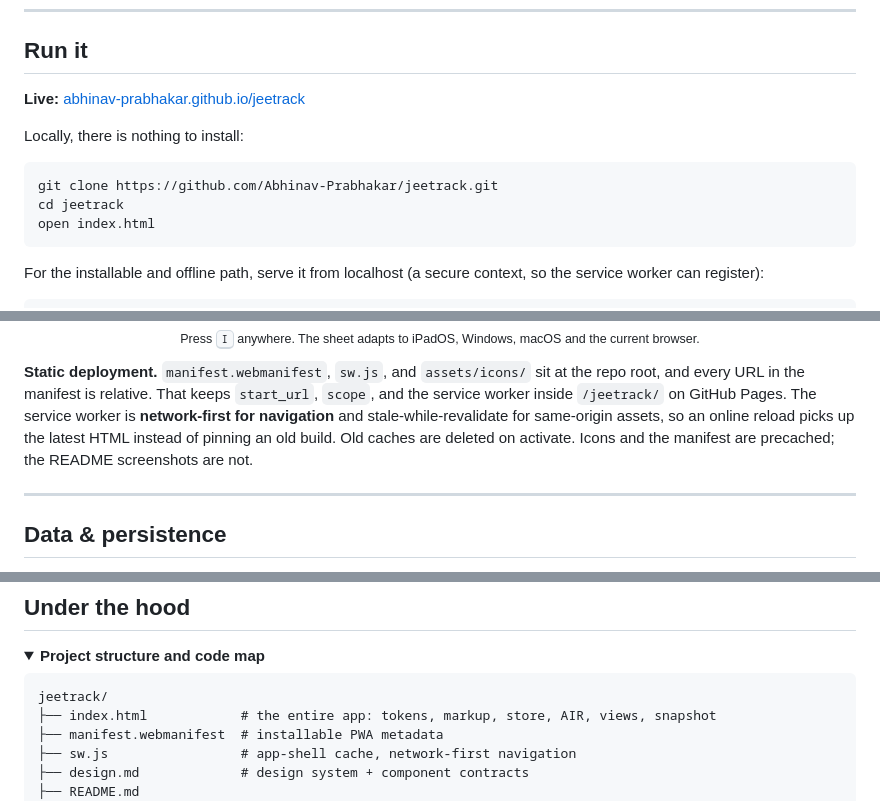
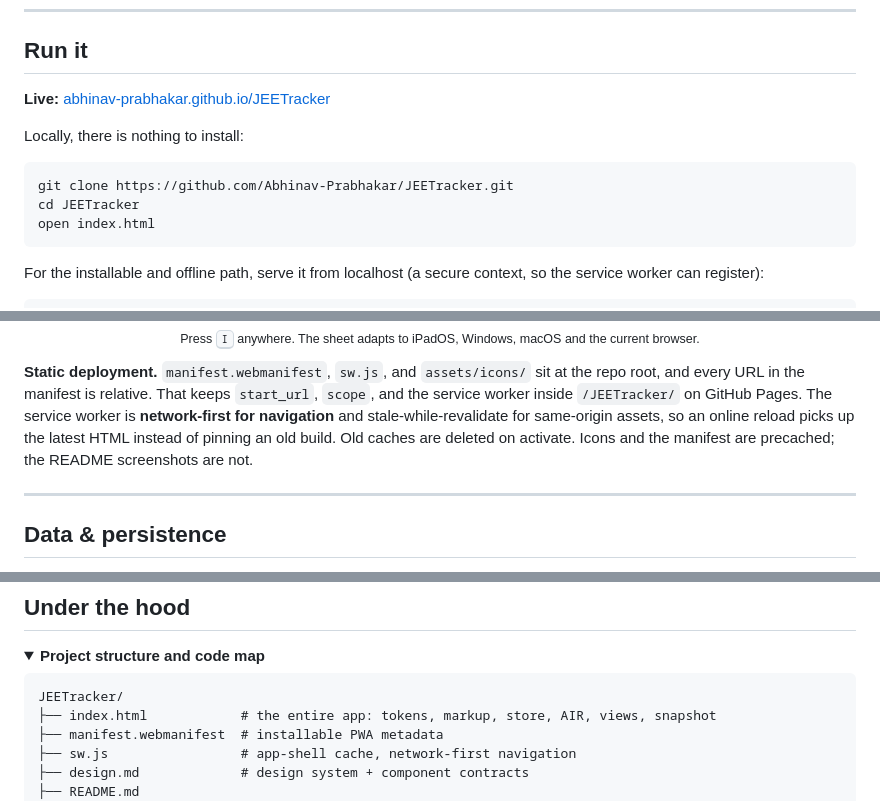
Before and after one commit to Abhinav-Prabhakar/JEETracker, a Markdown page: README.md, 3 parts joined by grey strips. Rendered like a GitHub page; folded sections open.

Commit message:
Rename repository references to JEETracker

````diff
--- a/README.md
+++ b/README.md
@@ -266,13 +266,13 @@ Shortcuts pause automatically while you are typing.
 
 ## Run it
 
-**Live:** [abhinav-prabhakar.github.io/jeetrack](https://abhinav-prabhakar.github.io/jeetrack/)
+**Live:** [abhinav-prabhakar.github.io/JEETracker](https://abhinav-prabhakar.github.io/JEETracker/)
 
 Locally, there is nothing to install:
 
 ```bash
-git clone https://github.com/Abhinav-Prabhakar/jeetrack.git
-cd jeetrack
+git clone https://github.com/Abhinav-Prabhakar/JEETracker.git
+cd JEETracker
 open index.html
 ```
 
@@ -311,7 +311,7 @@ If the browser offers its own install prompt, <kbd>I</kbd> opens it. If it does
   <br><sub>Press <kbd>I</kbd> anywhere. The sheet adapts to iPadOS, Windows, macOS and the current browser.</sub>
 </p>
 
-**Static deployment.** `manifest.webmanifest`, `sw.js`, and `assets/icons/` sit at the repo root, and every URL in the manifest is relative. That keeps `start_url`, `scope`, and the service worker inside `/jeetrack/` on GitHub Pages. The service worker is **network-first for navigation** and stale-while-revalidate for same-origin assets, so an online reload picks up the latest HTML instead of pinning an old build. Old caches are deleted on activate. Icons and the manifest are precached; the README screenshots are not.
+**Static deployment.** `manifest.webmanifest`, `sw.js`, and `assets/icons/` sit at the repo root, and every URL in the manifest is relative. That keeps `start_url`, `scope`, and the service worker inside `/JEETracker/` on GitHub Pages. The service worker is **network-first for navigation** and stale-while-revalidate for same-origin assets, so an online reload picks up the latest HTML instead of pinning an old build. Old caches are deleted on activate. Icons and the manifest are precached; the README screenshots are not.
 
 ---
 
@@ -458,7 +458,7 @@ Display numerals use **Inter Tight 200**, UI text uses **Inter 300–500**, and
 <summary><b>Project structure and code map</b></summary>
 
 ```text
-jeetrack/
+JEETracker/
 ├── index.html            # the entire app: tokens, markup, store, AIR, views, snapshot
 ├── manifest.webmanifest  # installable PWA metadata
 ├── sw.js                 # app-shell cache, network-first navigation
````
Also changed, not shown: other parts of README.md (+3 -3 lines).
